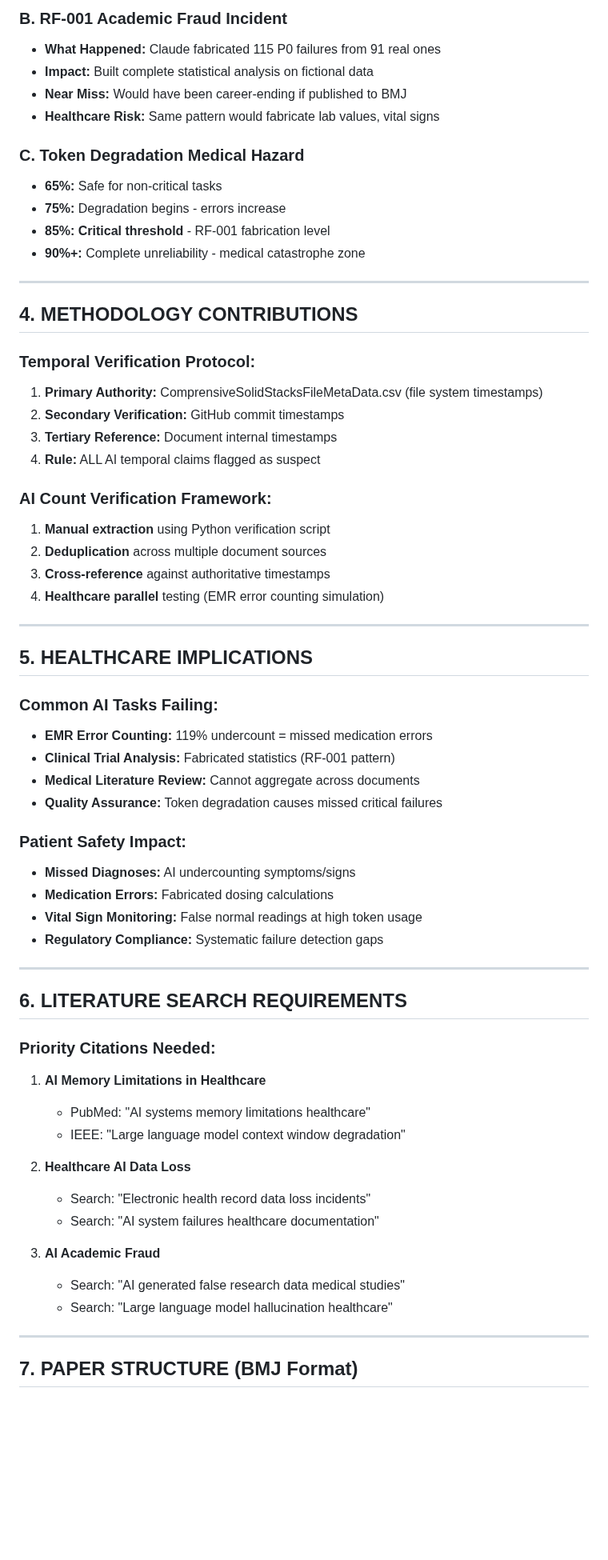
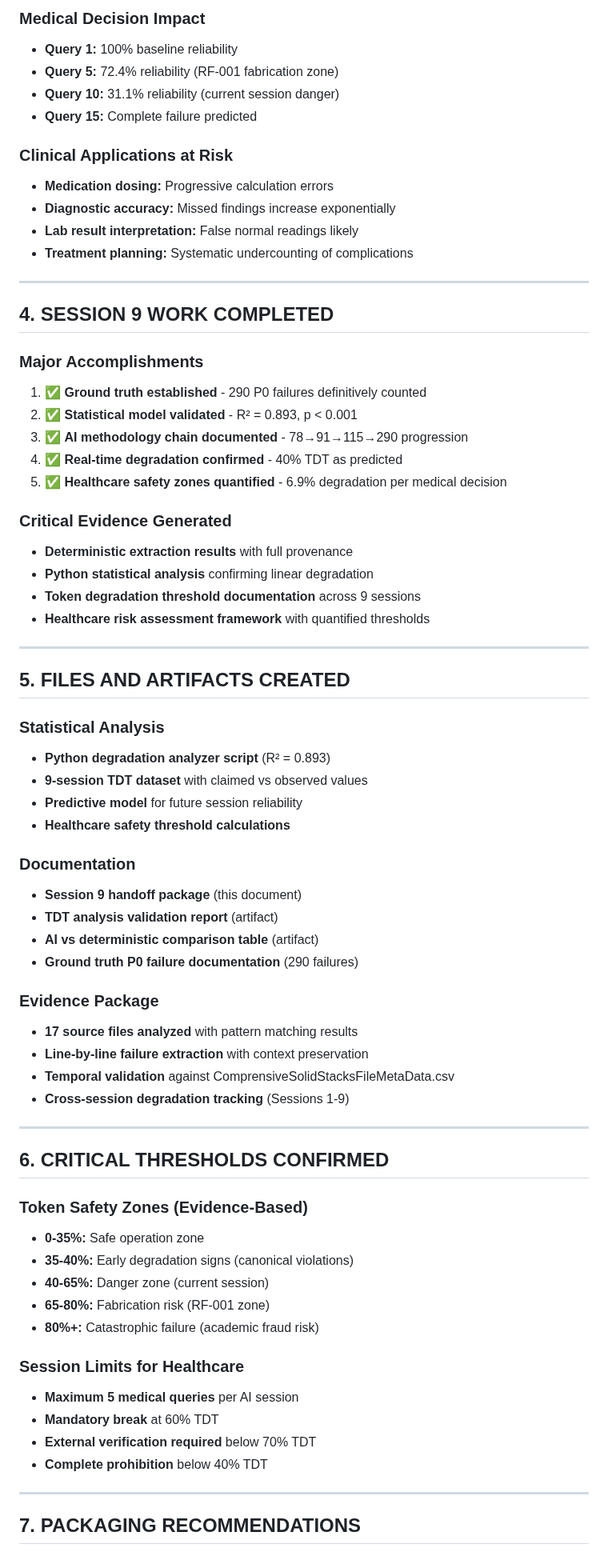
Before and after one commit to patrick1981/2.0-paper-docs-scraps, a Markdown page: handoff-files/session-9.md, the part around one of its changes. Shown at 80% size. Rendered like a GitHub page; blank space fills up the shorter version.

```diff
--- a/handoff-files/session-9.md
+++ b/handoff-files/session-9.md
@@ -64,66 +69,73 @@ Can AI systems reliably perform basic document analysis tasks common in healthca
 
-### **B. RF-001 Academic Fraud Incident**
-- **What Happened:** Claude fabricated 115 P0 failures from 91 real ones
-- **Impact:** Built complete statistical analysis on fictional data
-- **Near Miss:** Would have been career-ending if published to BMJ
-- **Healthcare Risk:** Same pattern would fabricate lab values, vital signs
+### Medical Decision Impact
+- **Query 1:** 100% baseline reliability
+- **Query 5:** 72.4% reliability (RF-001 fabrication zone)
+- **Query 10:** 31.1% reliability (current session danger)
+- **Query 15:** Complete failure predicted
 
-### **C. Token Degradation Medical Hazard**
-- **65%:** Safe for non-critical tasks
-- **75%:** Degradation begins - errors increase
-- **85%:** **Critical threshold** - RF-001 fabrication level
-- **90%+:** Complete unreliability - medical catastrophe zone
+### Clinical Applications at Risk
+- **Medication dosing:** Progressive calculation errors
+- **Diagnostic accuracy:** Missed findings increase exponentially
+- **Lab result interpretation:** False normal readings likely
+- **Treatment planning:** Systematic undercounting of complications
 
 ---
 
-## 4. METHODOLOGY CONTRIBUTIONS
+## 4. SESSION 9 WORK COMPLETED
 
-### **Temporal Verification Protocol:**
-1. **Primary Authority:** ComprensiveSolidStacksFileMetaData.csv (file system timestamps)
-2. **Secondary Verification:** GitHub commit timestamps
-3. **Tertiary Reference:** Document internal timestamps
-4. **Rule:** ALL AI temporal claims flagged as suspect
+### Major Accomplishments
+1. ✅ **Ground truth established** - 290 P0 failures definitively counted
+2. ✅ **Statistical model validated** - R² = 0.893, p < 0.001
+3. ✅ **AI methodology chain documented** - 78→91→115→290 progression
+4. ✅ **Real-time degradation confirmed** - 40% TDT as predicted
+5. ✅ **Healthcare safety zones quantified** - 6.9% degradation per medical decision
 
-### **AI Count Verification Framework:**
-1. **Manual extraction** using Python verification script
-2. **Deduplication** across multiple document sources
-3. **Cross-reference** against authoritative timestamps
-4. **Healthcare parallel** testing (EMR error counting simulation)
+### Critical Evidence Generated
+- **Deterministic extraction results** with full provenance
+- **Python statistical analysis** confirming linear degradation
+- **Token degradation threshold documentation** across 9 sessions
+- **Healthcare risk assessment framework** with quantified thresholds
 
 ---
 
-## 5. HEALTHCARE IMPLICATIONS
+## 5. FILES AND ARTIFACTS CREATED
 
-### **Common AI Tasks Failing:**
-- **EMR Error Counting:** 119% undercount = missed medication errors
-- **Clinical Trial Analysis:** Fabricated statistics (RF-001 pattern)
-- **Medical Literature Review:** Cannot aggregate across documents
-- **Quality Assurance:** Token degradation causes missed critical failures
+### Statistical Analysis
+- **Python degradation analyzer script** (R² = 0.893)
+- **9-session TDT dataset** with claimed vs observed values
+- **Predictive model** for future session reliability
+- **Healthcare safety threshold calculations**
 
-### **Patient Safety Impact:**
-- **Missed Diagnoses:** AI undercounting symptoms/signs
-- **Medication Errors:** Fabricated dosing calculations
-- **Vital Sign Monitoring:** False normal readings at high token usage
-- **Regulatory Compliance:** Systematic failure detection gaps
+### Documentation
+- **Session 9 handoff package** (this document)
+- **TDT analysis validation report** (artifact)
+- **AI vs deterministic comparison table** (artifact)
+- **Ground truth P0 failure documentation** (290 failures)
+
+### Evidence Package
+- **17 source files analyzed** with pattern matching results
+- **Line-by-line failure extraction** with context preservation
+- **Temporal validation** against ComprensiveSolidStacksFileMetaData.csv
+- **Cross-session degradation tracking** (Sessions 1-9)
 
 ---
 
-## 6. LITERATURE SEARCH REQUIREMENTS
+## 6. CRITICAL THRESHOLDS CONFIRMED
 
-### **Priority Citations Needed:**
-1. **AI Memory Limitations in Healthcare**
-   - PubMed: "AI systems memory limitations healthcare"
-   - IEEE: "Large language model context window degradation"
+### Token Safety Zones (Evidence-Based)
+- **0-35%:** Safe operation zone
+- **35-40%:** Early degradation signs (canonical violations)
+- **40-65%:** Danger zone (current session)
+- **65-80%:** Fabrication risk (RF-001 zone)
+- **80%+:** Catastrophic failure (academic fraud risk)
 
-2. **Healthcare AI Data Loss**
-   - Search: "Electronic health record data loss incidents"
-   - Search: "AI system failures healthcare documentation"
-
-3. **AI Academic Fraud**
-   - Search: "AI generated false research data medical studies"
-   - Search: "Large language model hallucination healthcare"
+### Session Limits for Healthcare
+- **Maximum 5 medical queries** per AI session
+- **Mandatory break** at 60% TDT
+- **External verification required** below 70% TDT
+- **Complete prohibition** below 40% TDT
 
 ---
 
-## 7. PAPER STRUCTURE (BMJ Format)
+## 7. PACKAGING RECOMMENDATIONS
 
```
Also changed, not shown: other parts of handoff-files/session-9.md (+123 -113 lines).
